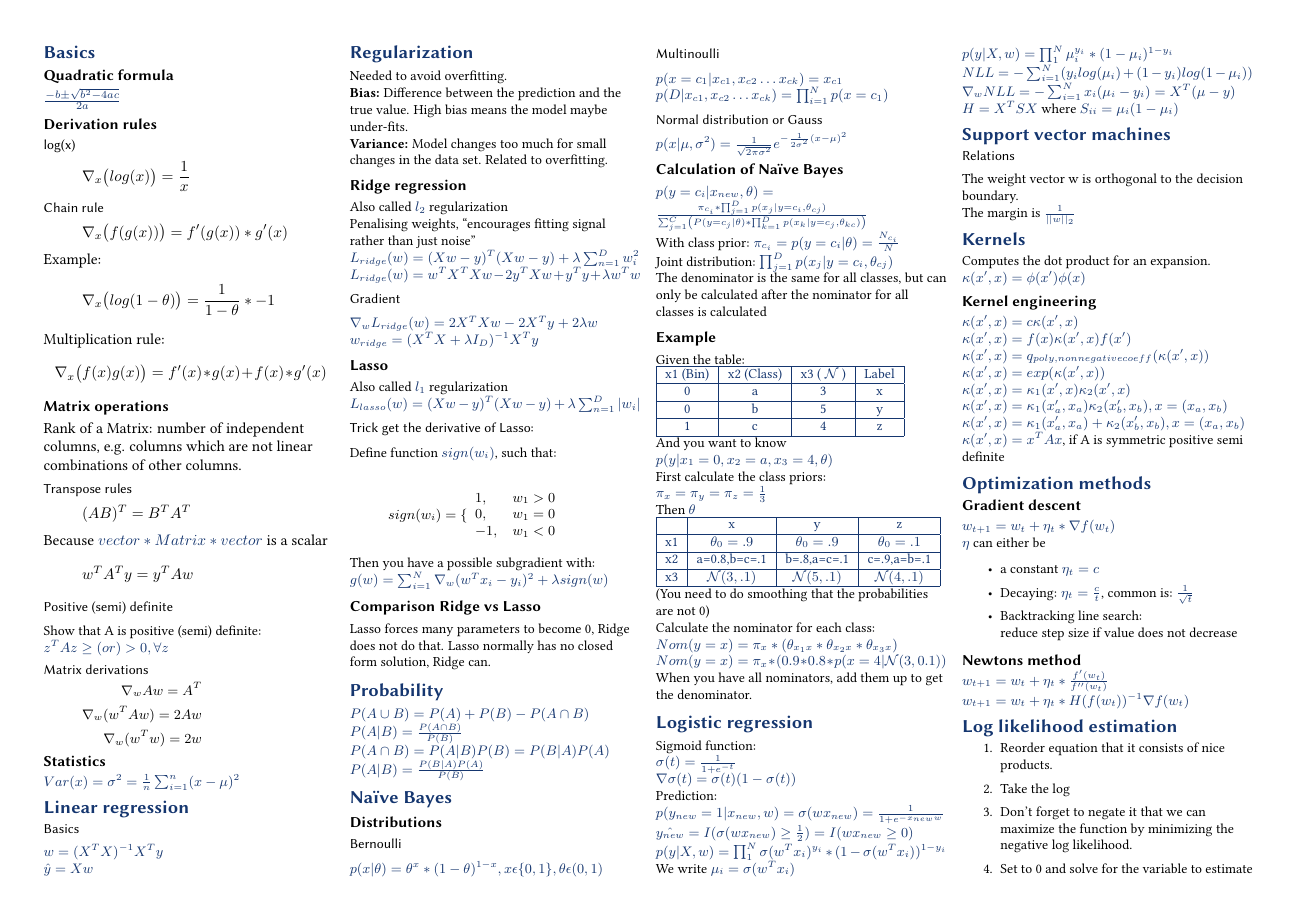
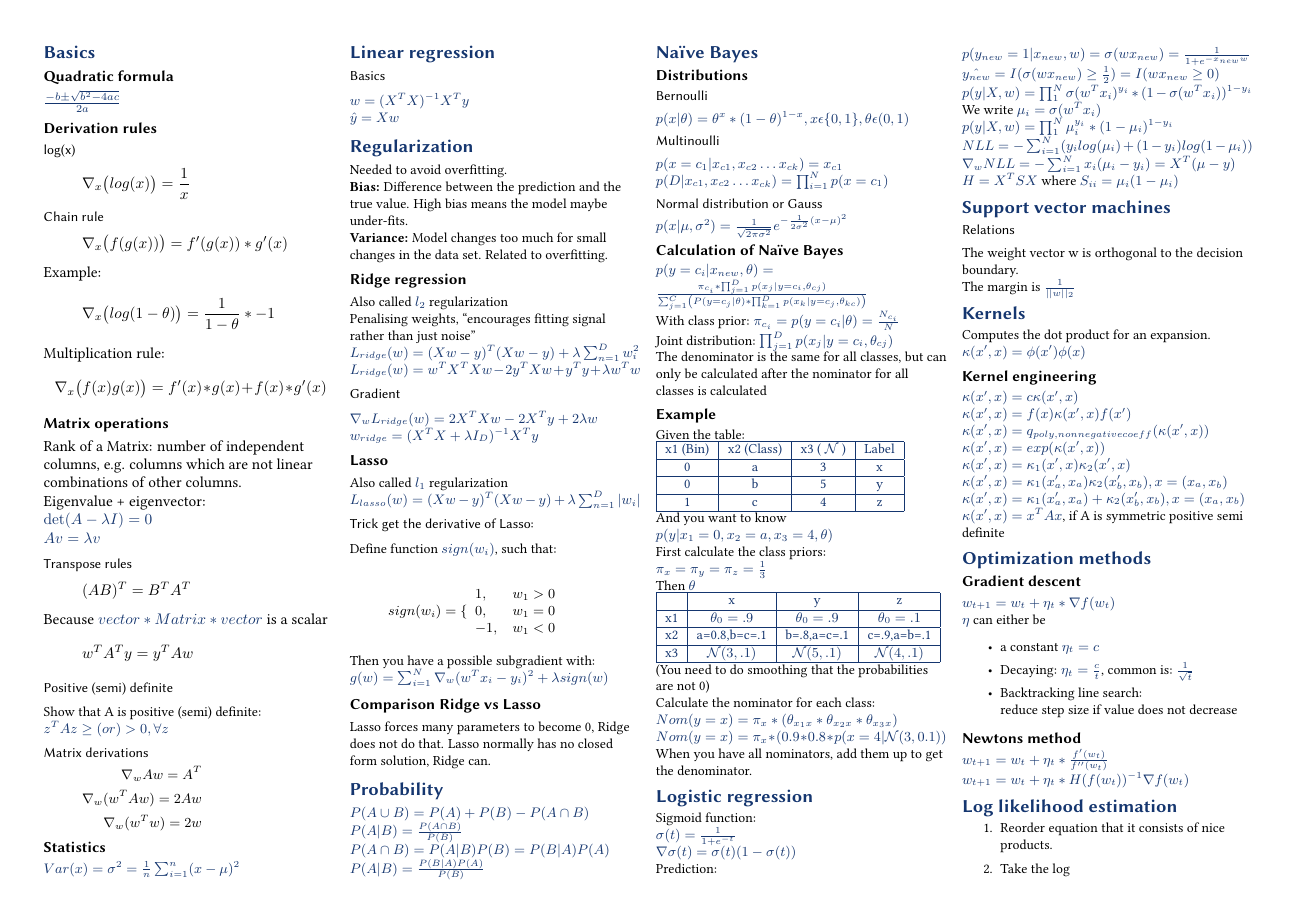
Before and after one commit to BacLuc/fund-data-science-cheat-sheet, a LaTeX document (tex/main.tex, which reads tex/sections/01-basics.tex): page 1 of 2. Compiled offline with pdfLaTeX.

Commit message:
add eigenvalue and eigenvectors to 01-basics.tex

```diff
--- a/tex/sections/01-basics.tex
+++ b/tex/sections/01-basics.tex
@@ -20,7 +20,8 @@ Multiplication rule:
 \end{equation}
 \subsection{Matrix operations}
 Rank of a Matrix: number of independent columns, e.g. columns which are not linear
-combinations of other columns.
+combinations of other columns.\\ Eigenvalue + eigenvector:\\ $\det(A-\lambda I)=0$\\
+$Av=\lambda v$
 \subsubsection{Transpose rules}
 \begin{equation}
 	(AB)^{T}= B^{T}A^{T}
```
